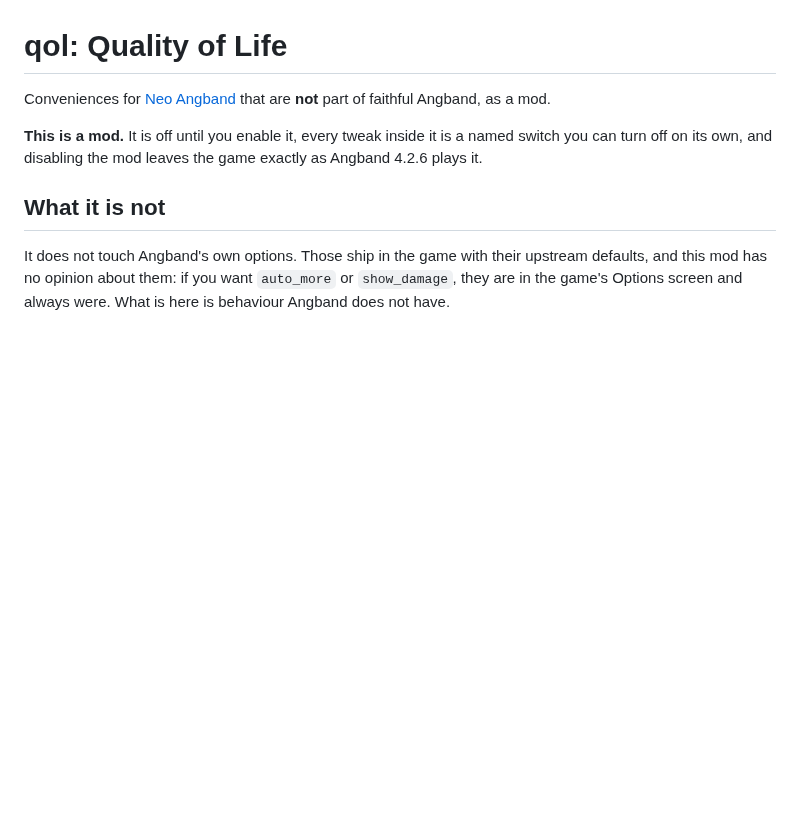
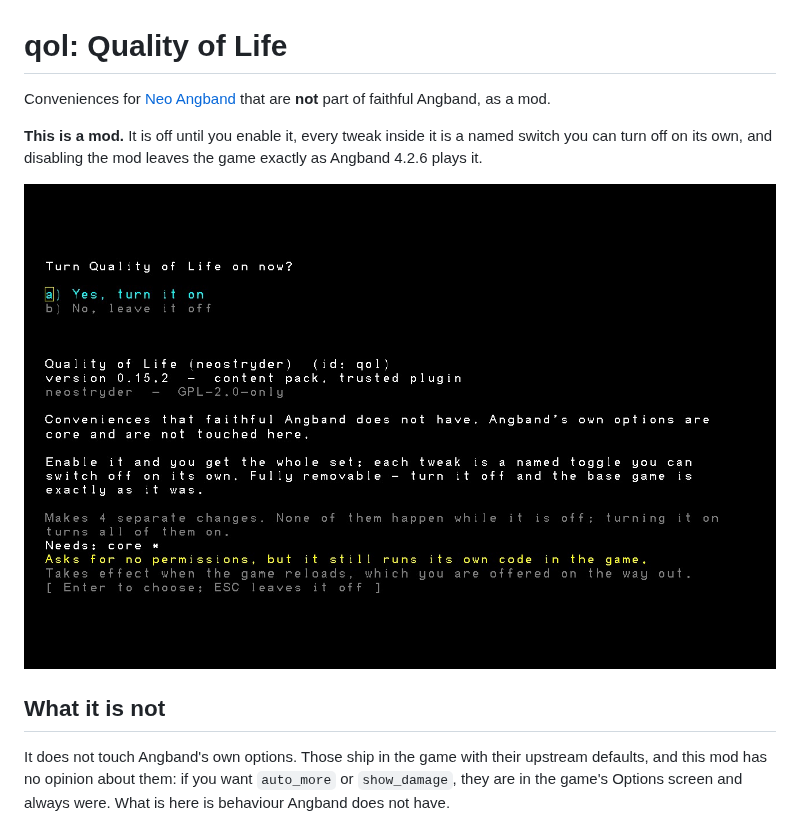
Before and after one commit to neostryder/neo-angband-mod-qol, a Markdown page: README.md, the part around the change. GitHub-like rendering; pictures changed too: docs/img/qol-enable.jpg (added); blank space fills up the shorter version.

Commit message:
Add a screenshot showing the mod running in the game

```diff
--- a/README.md
+++ b/README.md
@@ -6,6 +6,8 @@ Conveniences for [Neo Angband](https://github.com/neostryder/neo-angband) that a
 **This is a mod.** It is off until you enable it, every tweak inside it is a named
 switch you can turn off on its own, and disabling the mod leaves the game exactly as
 Angband 4.2.6 plays it.
+
+![The mod manager's confirmation screen for turning Quality of Life on](docs/img/qol-enable.jpg)
 
 ## What it is not
 
```
